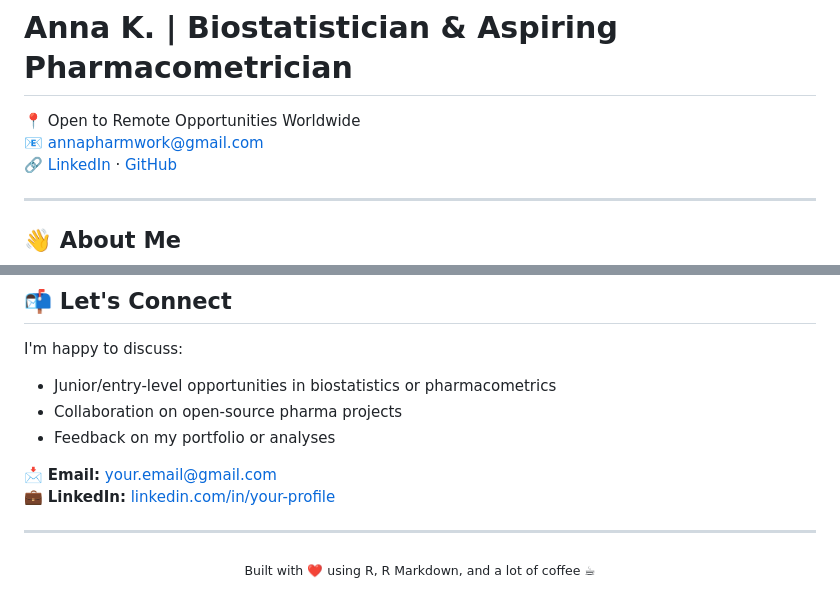
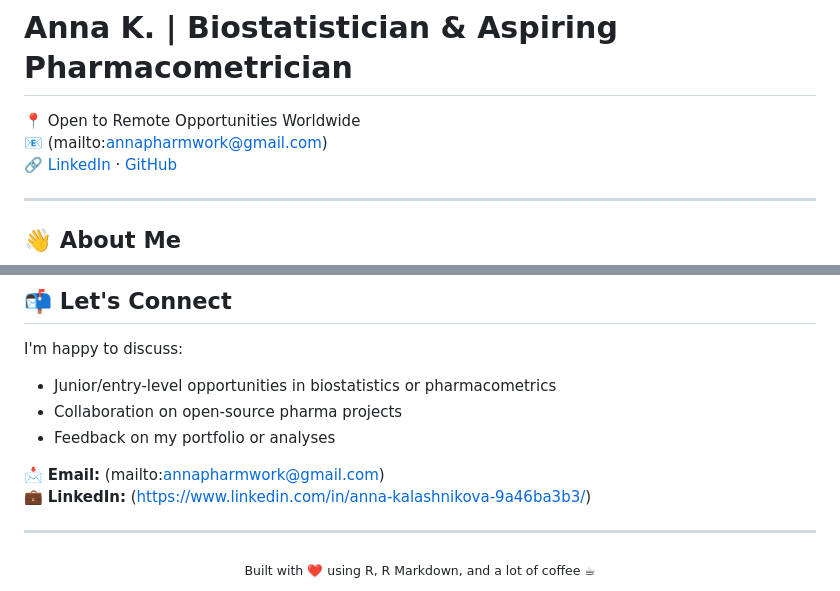
Before and after one commit to anna-pharmwork/biostat-portfolio, a Markdown page: README.md, 2 parts joined by grey strips. GitHub-like rendering.

```diff
--- a/README.md
+++ b/README.md
@@ -1,7 +1,7 @@
 # Anna K. | Biostatistician & Aspiring Pharmacometrician
 
 📍 Open to Remote Opportunities Worldwide
-📧 [annapharmwork@gmail.com](mailto:annapharmwork@gmail.com)
+📧 (mailto:annapharmwork@gmail.com)
 🔗 [LinkedIn](https://www.linkedin.com/in/anna-kalashnikova-9a46ba3b3) · [GitHub](https://github.com/anna-pharmwork)
 
 ---
@@ -82,8 +82,8 @@ I'm happy to discuss:
 - Collaboration on open-source pharma projects
 - Feedback on my portfolio or analyses
 
-📩 **Email:** [your.email@gmail.com](mailto:your.email@gmail.com)
-💼 **LinkedIn:** [linkedin.com/in/your-profile](https://linkedin.com/in/your-profile)
+📩 **Email:** (mailto:annapharmwork@gmail.com)
+💼 **LinkedIn:** (https://www.linkedin.com/in/anna-kalashnikova-9a46ba3b3/)
 
 ---
 
```
